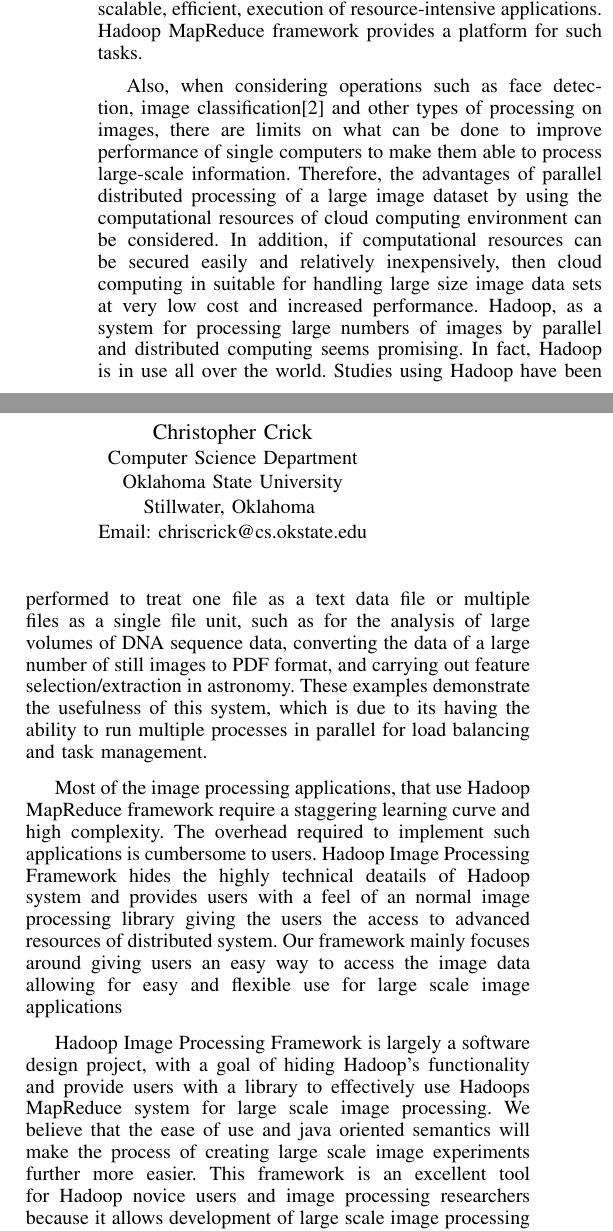
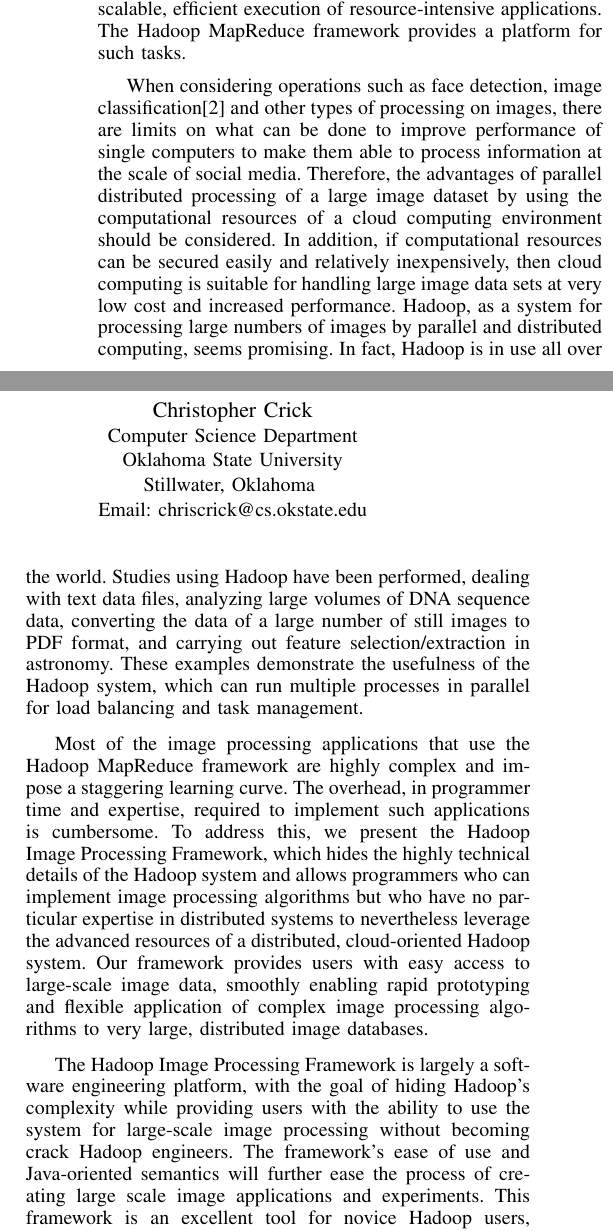
Before and after one commit to sridhav/Paper, a LaTeX paper (Paper.tex): two parts of the columns of page 1 of 7, joined at a grey line, cut so that both start at the same text. Compiled offline with pdfLaTeX.

Commit message:
Rewritten introduction

```diff
--- a/Paper.tex
+++ b/Paper.tex
@@ -49,24 +49,24 @@
 	}
 	\maketitle
 	\begin{abstract}
-		With the rapid growth of social media, the number of images being uploaded to the internet is exploding. Massive quantities of images are shared through multi-platform services such as Snapchat, Instagram, Facebook and WhatsApp; recent studies estimate that over 1.8 billion photos are uploaded every day.  However, for the most part, applications that make use of this vast data have yet to emerge. Most current image processing applications, designed for small-scale, local computation, do not scale well to web-sized problems with their large requirements for computational resources and storage.  The emergence of processing frameworks such as the Hadoop MapReduce\cite{Hadoop2009} platform addresses the problem of providing a system for computationally intensive data processing and distributed storage. However, to learn the technical complexities of developing useful applications using Hadoop requires a large investment of time and experience on the part of the developer.  As such, the pool of
-		researchers and programmers with the varied skills to develop applications that can use large sets of images has been limited. To address this we have developed the Hadoop Image Processing Framework, which provides a Hadoop-based library to support large-scale image processing. The main aim of the framework is to allow developers of image processing applications to leverage the Hadoop MapReduce framework without having to master its technical details and introduce an additional source of complexity and error into their programs.
+		With the rapid growth of social media, the number of images being uploaded to the internet is exploding. Massive quantities of images are shared through multi-platform services such as Snapchat, Instagram, Facebook and WhatsApp; recent studies estimate that over 1.8 billion photos are uploaded every day.  However, for the most part, applications that make use of this vast data have yet to emerge. Most current image processing applications, designed for small-scale, local computation, do not scale well to web-sized problems with their large requirements for computational resources and storage.  The emergence of processing frameworks such as the Hadoop MapReduce\cite{Hadoop2009} platform addresses the problem of providing a system for computationally intensive data processing and distributed storage. However, to learn the technical complexities of developing useful applications using Hadoop requires a large investment of time and experience on the part of the developer.  As such, the pool of researchers and programmers with the varied skills to develop applications that can use large sets of images has been limited. To address this we have developed the Hadoop Image Processing Framework, which provides a Hadoop-based library to support large-scale image processing. The main aim of the framework is to allow developers of image processing applications to leverage the Hadoop MapReduce framework without having to master its technical details and introduce an additional source of complexity and error into their programs.
 	\end{abstract}
 
 	\IEEEpeerreviewmaketitle
 
 	\section{Introduction}
-	With the spread of social media in recent years a large amount of image data is accumulated. Processing this large image data is limited to single computer which lack in computational power and storage ability. These tasks typically be performed on a distributed system by dividing the task into sever sub tasks. The ability to parallelize tasks allows for scalable, efficient, execution of resource-intensive applications. Hadoop MapReduce framework provides a platform for such tasks.
+	With the spread of social media in recent years, a large amount of image data has been accumulating. When processing this massive data resource has been limited to single computers, computational power and storage ability quickly become bottlenecks. Alternately, processing tasks can typically be performed on a distributed system by dividing the task into several subtasks. The ability to parallelize tasks allows for scalable, efficient execution of resource-intensive applications.  The Hadoop MapReduce framework provides a platform for such tasks.
 
-	Also, when considering operations such as face detection, image classification\cite{Li2009} and other types of processing on images, there are limits on what can be done to improve performance of single computers to make them able to process large-scale information. Therefore, the advantages of parallel distributed processing of a large image dataset by using the computational resources of cloud computing environment can be considered. In addition, if computational resources can be secured easily and relatively inexpensively, then cloud computing in suitable for handling large size image data sets at very low cost and increased performance. Hadoop, as a system for processing large numbers of images by parallel and distributed computing seems promising. In fact, Hadoop is in use all over the world. Studies using Hadoop have been performed to treat one file as a text data file or multiple files as a single file unit, such as for the analysis of large volumes of DNA sequence data, converting the data of a large number of still images to PDF format, and carrying out feature selection/extraction in astronomy. These examples demonstrate the usefulness of this system, which is due to its having the ability to run multiple processes in parallel for load balancing and task management.
+	When considering operations such as face detection, image classification\cite{Li2009} and other types of processing on images, there are limits on what can be done to improve performance of single computers to make them able to process information at the scale of social media. Therefore, the advantages of parallel distributed processing of a large image dataset by using the computational resources of a cloud computing environment should be considered. In addition, if computational resources can be secured easily and relatively inexpensively, then cloud computing is suitable for handling large image data sets at very low cost and increased performance. Hadoop, as a system for processing large numbers of images by parallel and distributed computing, seems promising. In fact, Hadoop is in use all over the world. Studies using Hadoop have been performed, dealing with text data files, analyzing large volumes of DNA sequence data, converting the data of a large number of still images to PDF format, and carrying out feature selection/extraction in astronomy. %Cite the papers in which these examples appear
+These examples demonstrate the usefulness of the Hadoop system, which can run multiple processes in parallel for load balancing and task management.
 
-	Most of the image processing applications, that use Hadoop MapReduce framework require a staggering learning curve and high complexity. The overhead required to implement such applications is cumbersome to users. Hadoop Image Processing Framework hides the highly technical deatails of Hadoop system and provides users with a feel of an normal image processing library giving the users the access to advanced resources of distributed system. Our framework mainly focuses around giving users an easy way to access the image data allowing for easy and flexible use for large scale image applications
+	Most of the image processing applications that use the Hadoop MapReduce framework are highly complex and impose a staggering learning curve.  The overhead, in programmer time and expertise, required to implement such applications is cumbersome.  To address this, we present the Hadoop Image Processing Framework, which hides the highly technical details of the Hadoop system and allows programmers who can implement image processing algorithms but who have no particular expertise in distributed systems to nevertheless leverage the advanced resources of a distributed, cloud-oriented Hadoop system. Our framework provides users with easy access to large-scale image data, smoothly enabling rapid prototyping and flexible application of complex image processing algorithms to very large, distributed image databases.
 
-	Hadoop Image Processing Framework is largely a software design project, with a goal of hiding Hadoop's functionality and provide users with a library to effectively use Hadoops MapReduce system for large scale image processing. We believe that the ease of use and java oriented semantics will make the process of creating large scale image experiments further more easier. This framework is an excellent tool for Hadoop novice users and image processing researchers because it allows development of large scale image processing applications.
+	The Hadoop Image Processing Framework is largely a software engineering platform, with the goal of hiding Hadoop's complexity while providing users with the ability to use the system for large-scale image processing without becoming crack Hadoop engineers.  The framework's ease of use and Java-oriented semantics will further ease the process of creating large scale image applications and experiments. This framework is an excellent tool for novice Hadoop users, image application developers and computer vision researchers, allowing the rapid development of image software that can take advantage of the huge data stores, rich metadata and global reach of current online image sources.
 
-	In the following section  we will describe prior work in this area. Next we describe the overview for the Hadoop Image Processing Framework including the Downloader, Processor and Extractor statges. Additionally, we describe our approach of distributing tasks for MapReduce. Finally we demonstrate the potential of this framework with a few examples of image processing.
+	In the following section  we will describe prior work in this area. Next we present an overview of the Hadoop Image Processing Framework including the Downloader, Processor and Extractor stages. Additionally, we describe our approach of distributing tasks for MapReduce. Finally, we demonstrate the potential of this framework with quantitative analysis and experiments performed on image processing tasks.
 
-	\section{Prior Work}
+	\section{Related Work}
 	With rapid increase of usage of online photo storage and social media like facebook, flickr and picasa the amount of image data available is larger than ever before. The amount of image data is growing rapidly every day. According to Buzzfeed for every minute 27800 photos are uploaded to Instagram. As per facebook, they get 208,300 photos uploaded every minute\cite{Horaczek2013}. This alone provides a plethora of image that can scale up to billions of images. It is these reasons that motivate the need for research with image processing applications that take advantage of large sets of images
 
 	A brief overview of previous work sharing the themes of image processing and distributed computation is presented below:
```
